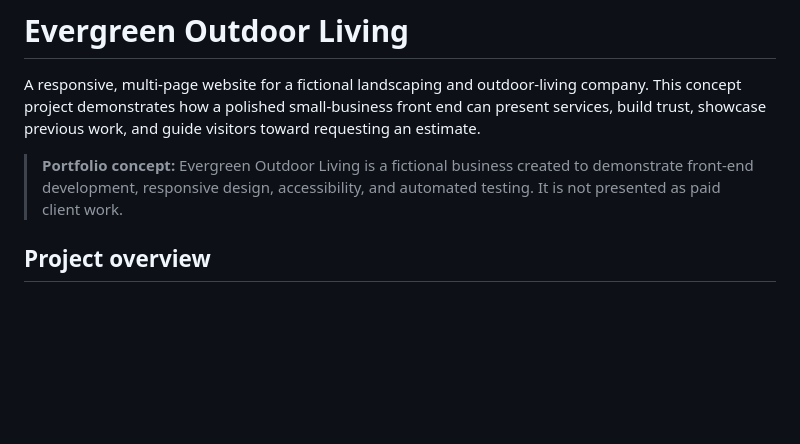
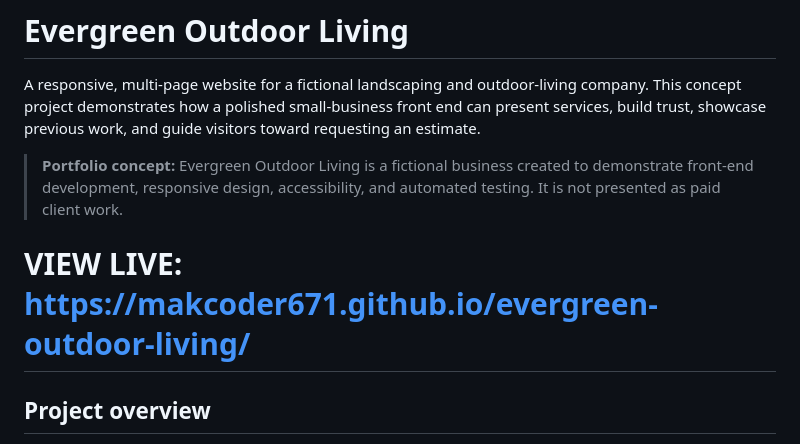
Before and after one commit to MakCoder671/evergreen-outdoor-living, a Markdown page: README.md, the part around the change. Drawn GitHub-style; blank space fills up the shorter version.

Commit message:
Add live demo link to README
Added a link to the live version of the website.

```diff
--- a/README.md
+++ b/README.md
@@ -3,6 +3,8 @@
 A responsive, multi-page website for a fictional landscaping and outdoor-living company. This concept project demonstrates how a polished small-business front end can present services, build trust, showcase previous work, and guide visitors toward requesting an estimate.
 
 > **Portfolio concept:** Evergreen Outdoor Living is a fictional business created to demonstrate front-end development, responsive design, accessibility, and automated testing. It is not presented as paid client work.
+
+# VIEW LIVE: https://makcoder671.github.io/evergreen-outdoor-living/
 
 ## Project overview
 
```
